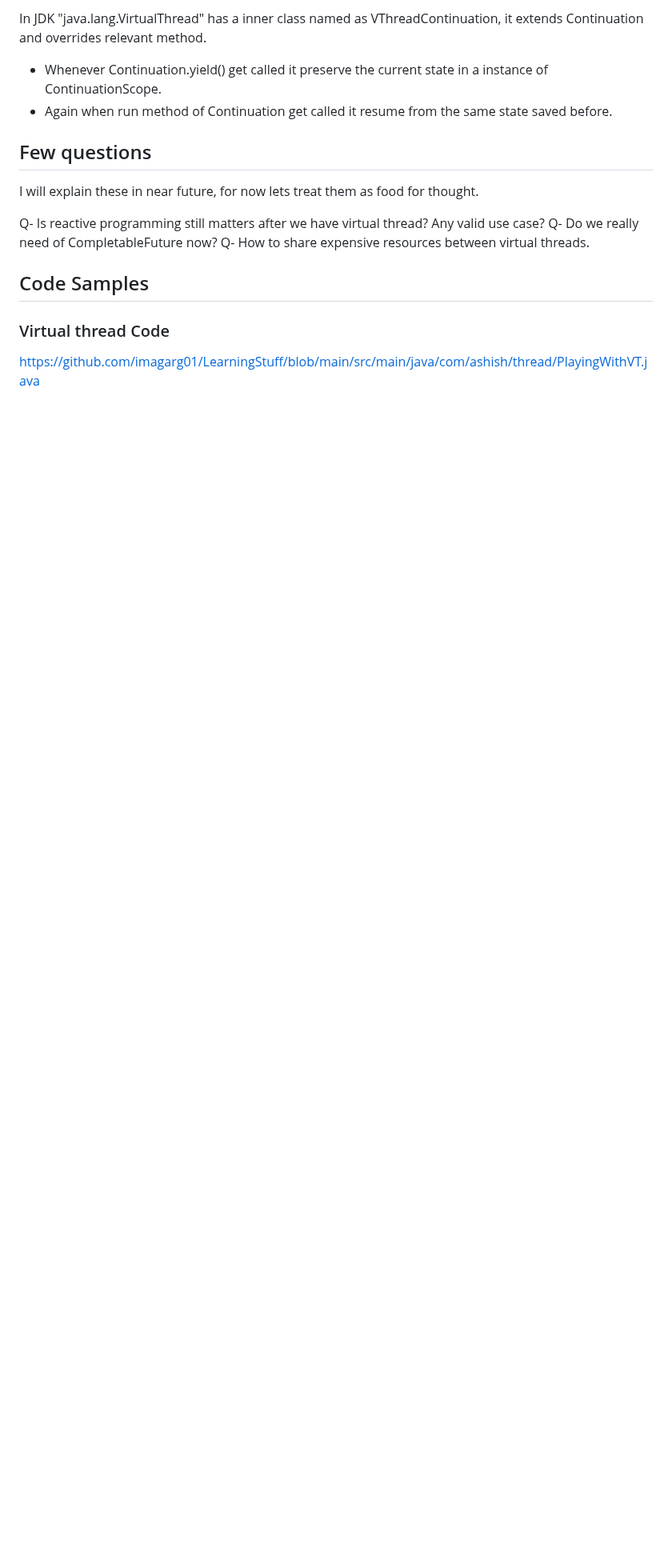
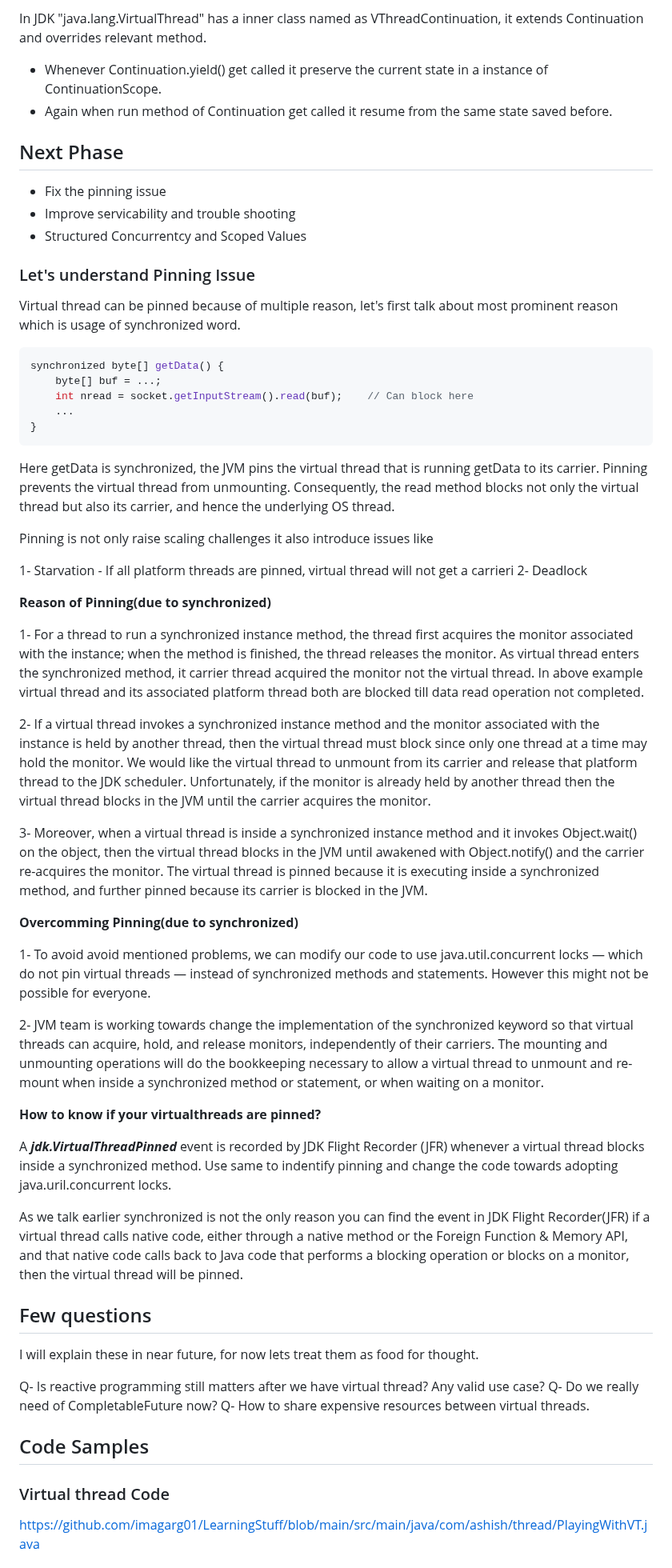
Before and after one commit to imagarg01/LearningStuff, a Markdown page: docs/java/VirtualThread.md, the part around the change. Shown at 80% size. Drawn GitHub-style; blank space fills up the shorter version.

Commit message:
docs: Maturing Virtual Thread Documentation

````diff
--- a/docs/java/VirtualThread.md
+++ b/docs/java/VirtualThread.md
@@ -373,6 +373,77 @@ and overrides relevant method.
 - Whenever Continuation.yield() get called it preserve the current state in a instance of ContinuationScope.
 - Again when run method of Continuation get called it resume from the same state saved before.
 
+## Next Phase
+
+- Fix the pinning issue
+- Improve servicability and trouble shooting
+- Structured Concurrentcy and Scoped Values
+
+### Let's understand Pinning Issue
+
+Virtual thread can be pinned because of multiple reason, let's first talk about most prominent reason
+which is usage of synchronized word.
+
+```java
+synchronized byte[] getData() {
+    byte[] buf = ...;
+    int nread = socket.getInputStream().read(buf);    // Can block here
+    ...
+}
+```
+Here getData is synchronized, the JVM pins the virtual thread that is running getData to its carrier.
+Pinning prevents the virtual thread from unmounting. Consequently, the read method blocks not only
+the virtual thread but also its carrier, and hence the underlying OS thread.
+
+Pinning is not only raise scaling challenges it also introduce issues like
+
+1- Starvation -  If all platform threads are pinned, virtual thread will not get a carrieri
+2- Deadlock
+
+**Reason of Pinning(due to synchronized)**
+
+1- For a thread to run a synchronized instance method, the thread first acquires the monitor associated
+with the instance; when the method is finished, the thread releases the monitor.
+As virtual thread enters the synchronized method, it carrier thread acquired the monitor not the
+virtual thread. In above example virtual thread and its associated platform thread both are blocked
+till data read operation not completed.
+
+2- If a virtual thread invokes a synchronized instance method and the monitor associated with the
+instance is held by another thread, then the virtual thread must block since only one thread
+at a time may hold the monitor. We would like the virtual thread to unmount from its carrier
+and release that platform thread to the JDK scheduler. Unfortunately, if the monitor is already
+held by another thread then the virtual thread blocks in the JVM until the carrier acquires the
+monitor.
+
+3- Moreover, when a virtual thread is inside a synchronized instance method and it invokes
+Object.wait() on the object, then the virtual thread blocks in the JVM until awakened with
+Object.notify() and the carrier re-acquires the monitor. The virtual thread is pinned because it
+is executing inside a synchronized method, and further pinned because its carrier is blocked in
+the JVM.
+
+**Overcomming Pinning(due to synchronized)**
+
+1- To avoid avoid mentioned problems, we can modify our code to use java.util.concurrent locks —
+which do not pin virtual threads — instead of synchronized methods and statements. However this might
+not be possible for everyone.
+
+2- JVM team is working towards change the implementation of the synchronized keyword so that virtual
+threads can acquire, hold, and release monitors, independently of their carriers. The mounting and
+unmounting operations will do the bookkeeping necessary to allow a virtual thread to unmount and
+re-mount when inside a synchronized method or statement, or when waiting on a monitor.
+
+**How to know if your virtualthreads are pinned?**
+
+A ***jdk.VirtualThreadPinned*** event is recorded by JDK Flight Recorder (JFR) whenever a virtual
+thread blocks inside a synchronized method. Use same to indentify pinning and change the code towards
+adopting java.uril.concurrent locks.
+
+As we talk earlier synchronized is not the only reason you can find the event in JDK Flight Recorder(JFR)
+if a virtual thread calls native code, either through a native method or the Foreign Function &
+Memory API, and that native code calls back to Java code that performs a blocking operation or
+blocks on a monitor, then the virtual thread will be pinned.
+
+
 ## Few questions
 
 I will explain these in near future, for now lets treat them as food for thought.
````
